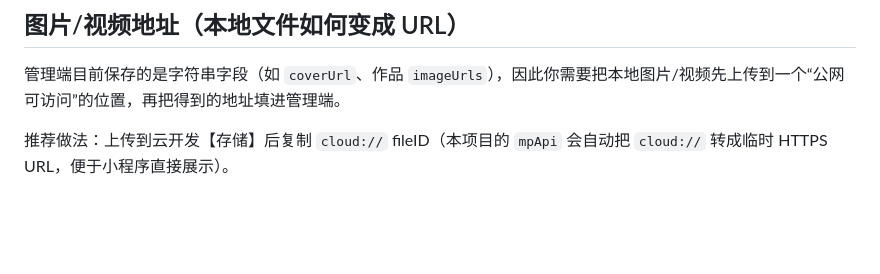
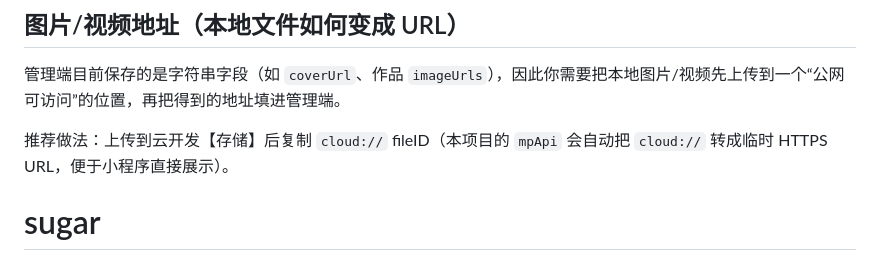
Before and after one commit to Yison69/sugar, a Markdown page: README.md, the part around the change. Rendered like a GitHub page; blank space fills up the shorter version.

```diff
--- a/README.md
+++ b/README.md
@@ -96,3 +96,4 @@ npm run dev
 管理端目前保存的是字符串字段（如 `coverUrl`、作品 `imageUrls`），因此你需要把本地图片/视频先上传到一个“公网可访问”的位置，再把得到的地址填进管理端。
 
 推荐做法：上传到云开发【存储】后复制 `cloud://` fileID（本项目的 `mpApi` 会自动把 `cloud://` 转成临时 HTTPS URL，便于小程序直接展示）。
+# sugar
```
